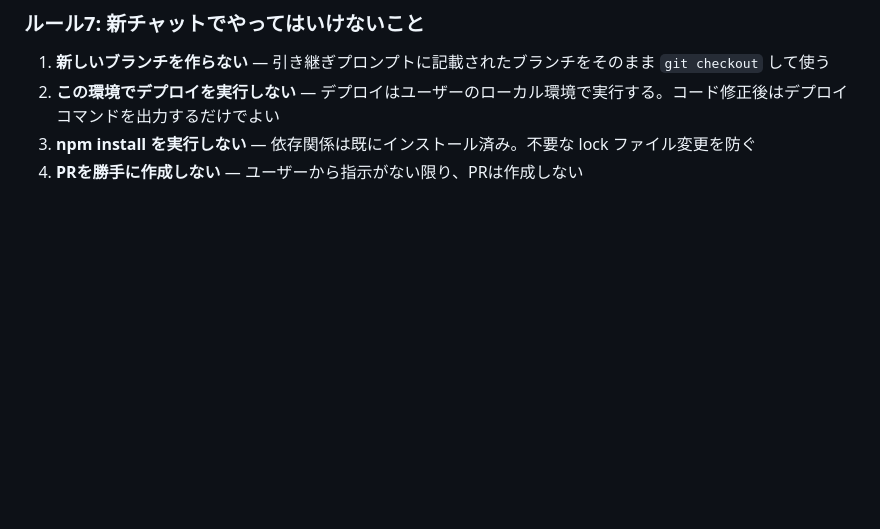
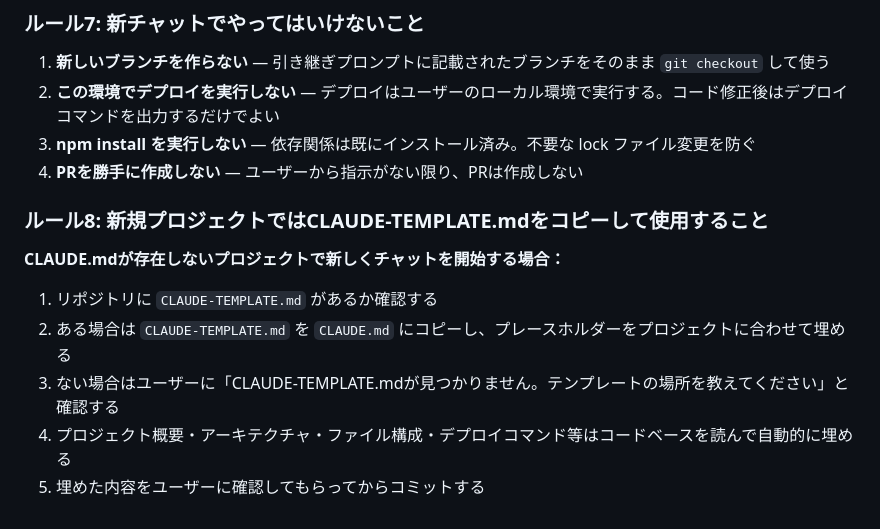
Before and after one commit to yamasuke81-sys/minpaku-fix, a Markdown page: CLAUDE-TEMPLATE.md, the part around the change. Drawn GitHub-style; blank space fills up the shorter version.

```diff
--- a/CLAUDE-TEMPLATE.md
+++ b/CLAUDE-TEMPLATE.md
@@ -230,3 +230,13 @@ CLAUDE.mdのルールセクション全体を次のセッションでも参照
 2. **この環境でデプロイを実行しない** — デプロイはユーザーのローカル環境で実行する。コード修正後はデプロイコマンドを出力するだけでよい
 3. **npm install を実行しない** — 依存関係は既にインストール済み。不要な lock ファイル変更を防ぐ
 4. **PRを勝手に作成しない** — ユーザーから指示がない限り、PRは作成しない
+
+### ルール8: 新規プロジェクトではCLAUDE-TEMPLATE.mdをコピーして使用すること
+
+**CLAUDE.mdが存在しないプロジェクトで新しくチャットを開始する場合：**
+
+1. リポジトリに `CLAUDE-TEMPLATE.md` があるか確認する
+2. ある場合は `CLAUDE-TEMPLATE.md` を `CLAUDE.md` にコピーし、プレースホルダーをプロジェクトに合わせて埋める
+3. ない場合はユーザーに「CLAUDE-TEMPLATE.mdが見つかりません。テンプレートの場所を教えてください」と確認する
+4. プロジェクト概要・アーキテクチャ・ファイル構成・デプロイコマンド等はコードベースを読んで自動的に埋める
+5. 埋めた内容をユーザーに確認してもらってからコミットする
```
Also changed, not shown: CLAUDE.md (+10 -0 lines).
